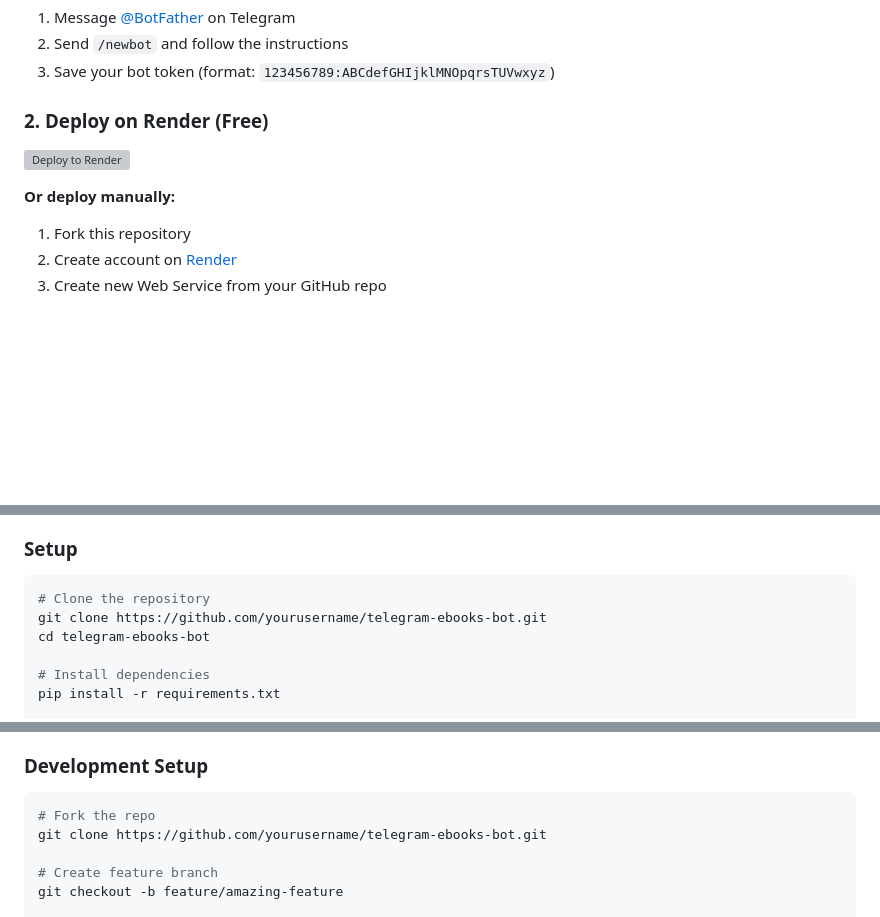
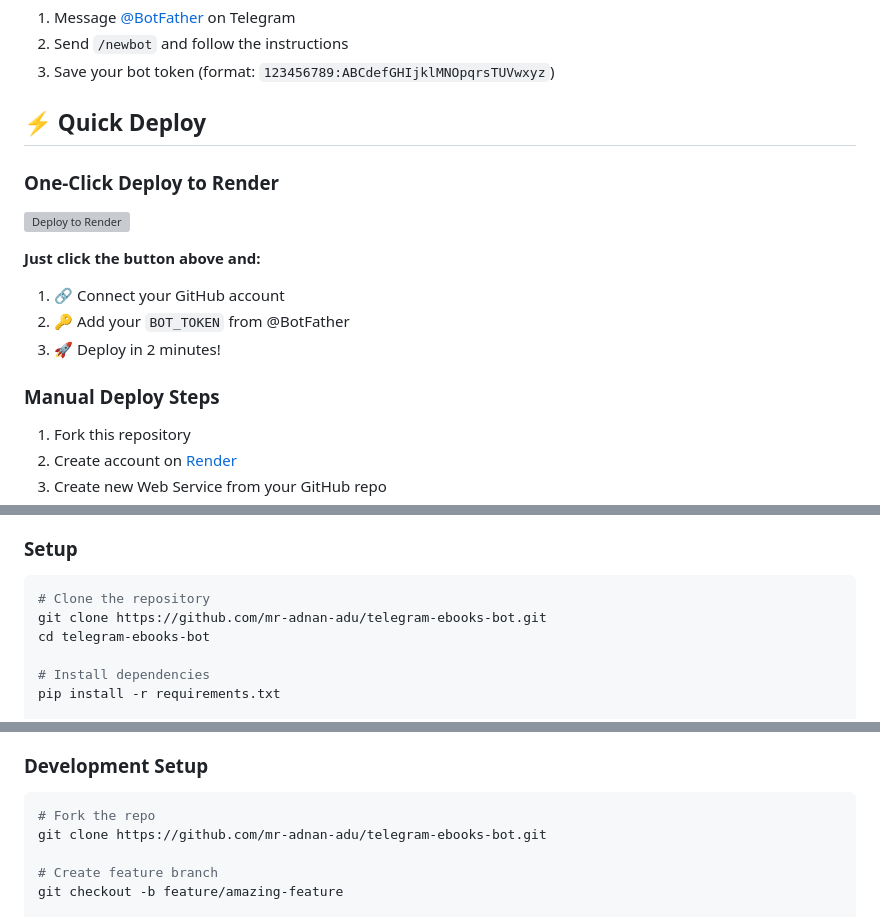
Before and after one commit to mr-adnan-adu/mr-adnan-adu-, a Markdown page: README.md, 3 parts joined by grey strips. Rendered like a GitHub page; blank space fills up the shorter version; grey boxes are pictures that could not be loaded.

````diff
--- a/README.md
+++ b/README.md
@@ -22,10 +22,17 @@ A powerful Telegram bot that helps users find and download free eBooks from lega
 2. Send `/newbot` and follow the instructions
 3. Save your bot token (format: `123456789:ABCdefGHIjklMNOpqrsTUVwxyz`)
 
-### 2. Deploy on Render (Free)
-[![Deploy to Render](https://render.com/images/deploy-to-render-button.svg)](https://render.com/deploy)
+## ⚡ Quick Deploy
 
-**Or deploy manually:**
+### One-Click Deploy to Render
+[![Deploy to Render](https://render.com/images/deploy-to-render-button.svg)](https://render.com/deploy?repo=https://github.com/mr-adnan-adu/telegram-ebooks-bot)
+
+**Just click the button above and:**
+1. 🔗 Connect your GitHub account
+2. 🔑 Add your `BOT_TOKEN` from @BotFather
+3. 🚀 Deploy in 2 minutes!
+
+### Manual Deploy Steps
 1. Fork this repository
 2. Create account on [Render](https://render.com)
 3. Create new Web Service from your GitHub repo
@@ -67,7 +74,7 @@ telegram-ebooks-bot/
 ### Setup
 ```bash
 # Clone the repository
-git clone https://github.com/yourusername/telegram-ebooks-bot.git
+git clone https://github.com/mr-adnan-adu/telegram-ebooks-bot.git
 cd telegram-ebooks-bot
 
 # Install dependencies
@@ -202,7 +209,7 @@ We welcome contributions! Here's how you can help:
 ### Development Setup
 ```bash
 # Fork the repo
-git clone https://github.com/yourusername/telegram-ebooks-bot.git
+git clone https://github.com/mr-adnan-adu/telegram-ebooks-bot.git
 
 # Create feature branch
 git checkout -b feature/amazing-feature
````
Also changed, not shown: other parts of README.md (+6 -6 lines).
